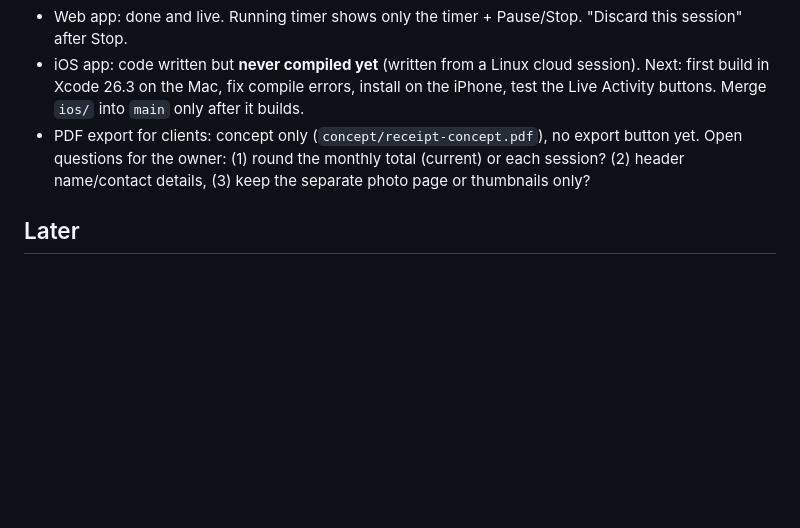
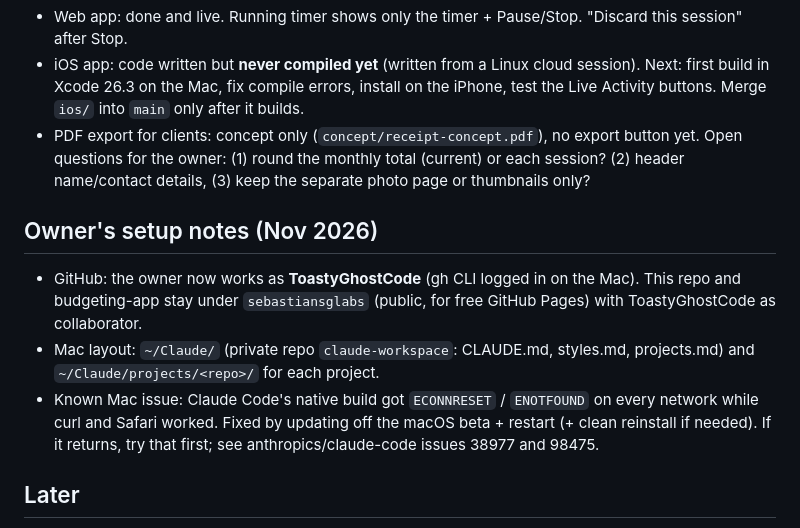
Before and after one commit to sebastiansglabs/SG-Labs-Time-Sheet-System, a Markdown page: CLAUDE.md, the part around the change. Drawn GitHub-style; blank space fills up the shorter version.

Commit message:
Note owner's GitHub account, Mac layout, and connection fix
Co-Authored-By: Claude Opus 5.5 <noreply@anthropic.com>
Claude-Session: https://claude.ai/code/session_012H9b7BxKTNfYXsdjAWCtuR

```diff
--- a/CLAUDE.md
+++ b/CLAUDE.md
@@ -42,6 +42,15 @@ The log always shows EXACT times. Only billing rounds: the month's total rounds
   the owner: (1) round the monthly total (current) or each session? (2) header name/contact details,
   (3) keep the separate photo page or thumbnails only?
 
+## Owner's setup notes (Nov 2026)
+- GitHub: the owner now works as **ToastyGhostCode** (gh CLI logged in on the Mac). This repo and budgeting-app
+  stay under `sebastiansglabs` (public, for free GitHub Pages) with ToastyGhostCode as collaborator.
+- Mac layout: `~/Claude/` (private repo `claude-workspace`: CLAUDE.md, styles.md, projects.md) and
+  `~/Claude/projects/<repo>/` for each project.
+- Known Mac issue: Claude Code's native build got `ECONNRESET` / `ENOTFOUND` on every network while curl and
+  Safari worked. Fixed by updating off the macOS beta + restart (+ clean reinstall if needed). If it returns,
+  try that first; see anthropics/claude-code issues 38977 and 98475.
+
 ## Later
 - AltServer weekly auto-refresh setup (add steps to `ios/README.md` §9).
 - Team version: workers log in and only see projects they're assigned to (needs hosted DB + auth, and the
```
